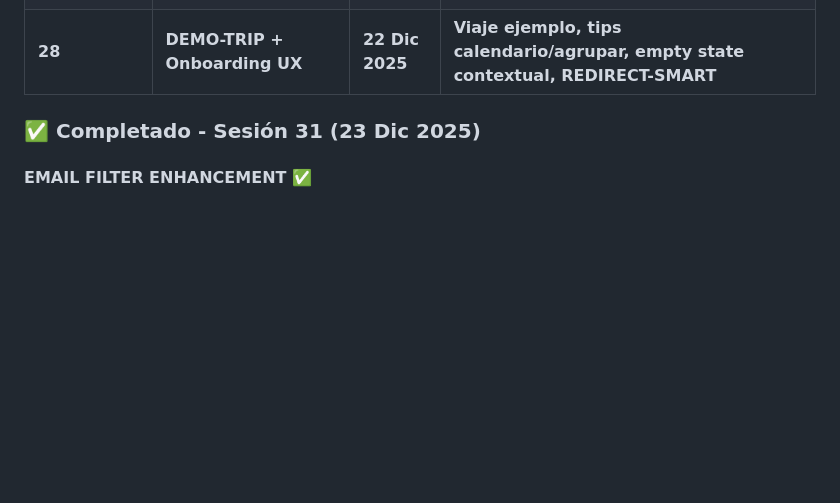
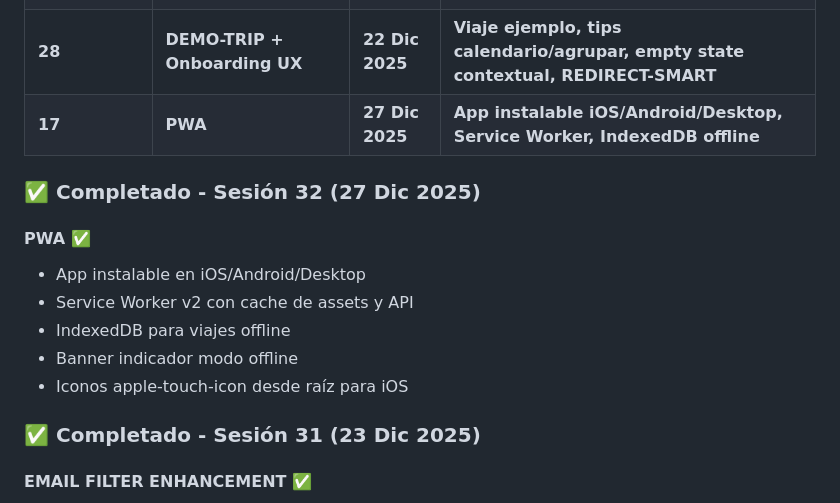
Before and after one commit to andygamberg/mi-agente-viajes, a Markdown page: ROADMAP.md, the part around the change. Drawn GitHub-style; blank space fills up the shorter version.

```diff
--- a/ROADMAP.md
+++ b/ROADMAP.md
@@ -45,6 +45,16 @@
 | 26 | UX Mobile + Formato hora | 17 Dic 2025 | Tipografía rem, capitalización, formato hora 24h/12h |
 | **27** | **Unificación Preferencias + Merge reservas** | **21 Dic 2025** | **Perfil→Preferencias, merge asientos/actualizaciones, Outlook Calendar** |
 | **28** | **DEMO-TRIP + Onboarding UX** | **22 Dic 2025** | **Viaje ejemplo, tips calendario/agrupar, empty state contextual, REDIRECT-SMART** |
+| **17** | **PWA** | **27 Dic 2025** | **App instalable iOS/Android/Desktop, Service Worker, IndexedDB offline** |
+
+### ✅ Completado - Sesión 32 (27 Dic 2025)
+
+#### PWA ✅
+- App instalable en iOS/Android/Desktop
+- Service Worker v2 con cache de assets y API
+- IndexedDB para viajes offline
+- Banner indicador modo offline
+- Iconos apple-touch-icon desde raíz para iOS
 
 ### ✅ Completado - Sesión 31 (23 Dic 2025)
 
```
Also changed, not shown: docs/APRENDIZAJES.md (+14 -0 lines).
